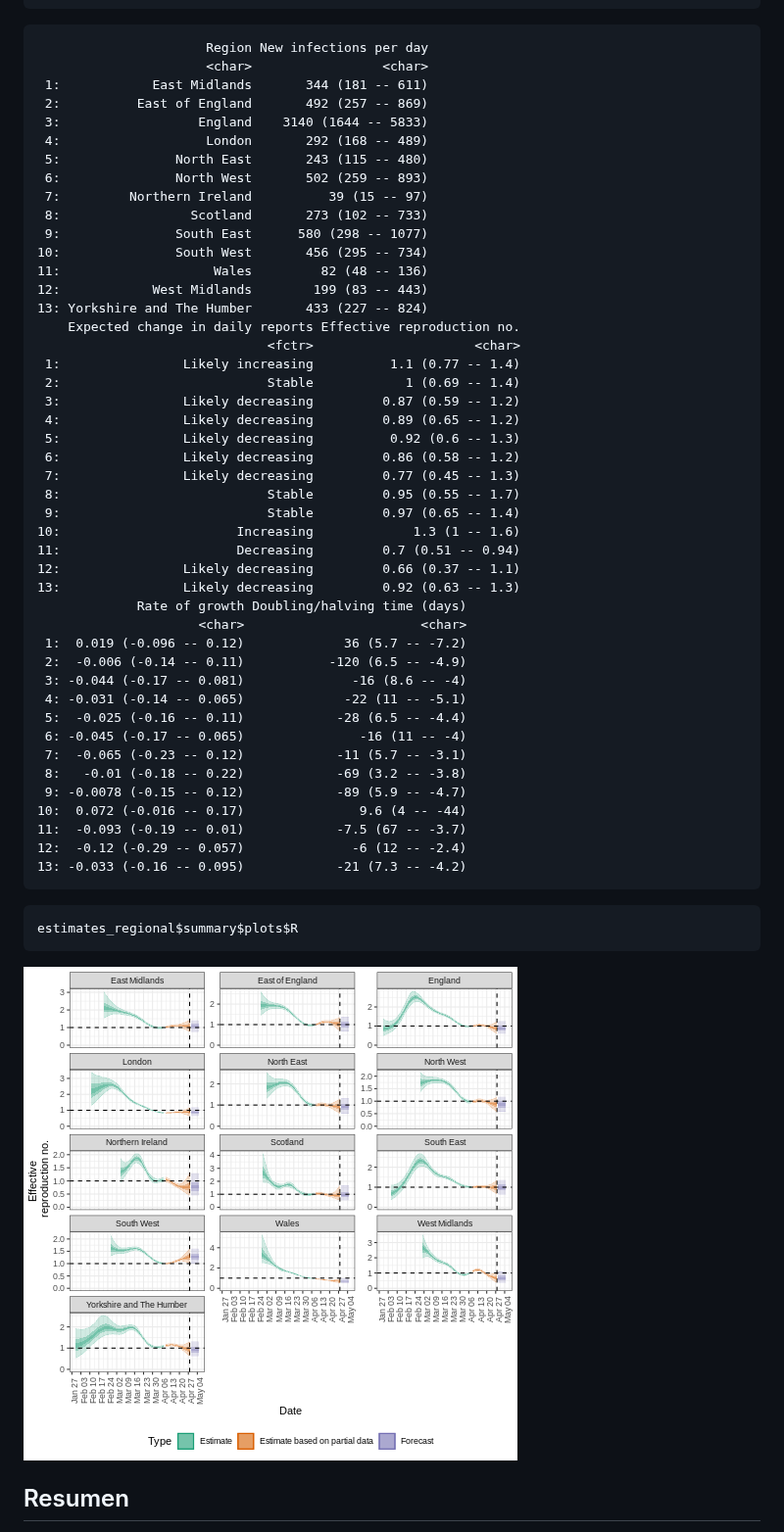
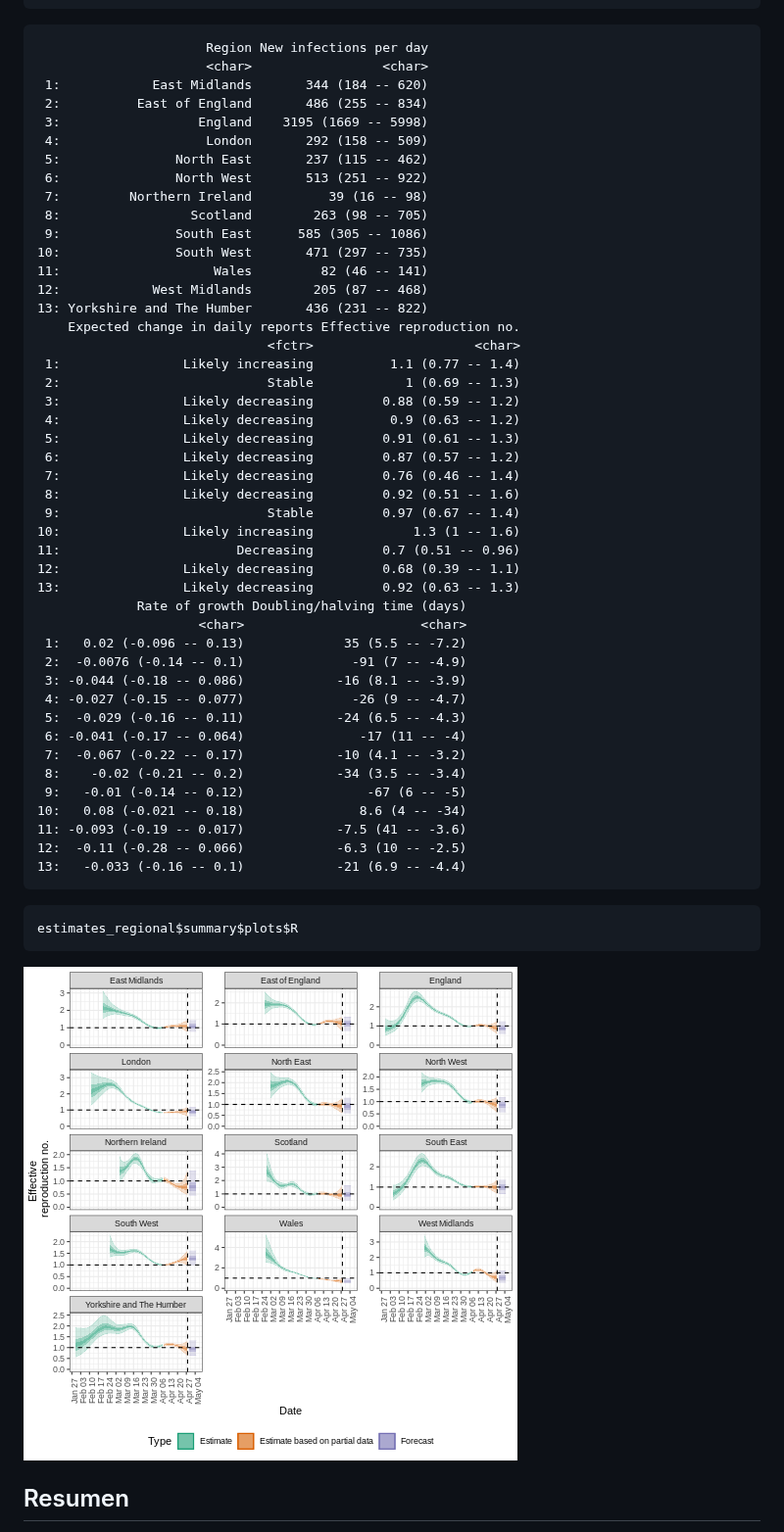
Before and after one commit to epiverse-trace/tutorials-middle-es, a Markdown page: quantify-transmissibility.md, the part around one of its changes. Shown at 98% size. Rendered like a GitHub page; pictures changed too: fig/quantify-transmissibility-rendered-unnamed-chunk-25-1.png.

````diff
--- a/quantify-transmissibility.md
+++ b/quantify-transmissibility.md
@@ -708,49 +708,49 @@ estimates_regional$summary$summarised_results$table
 ``` output
                       Region New infections per day
                       <char>                 <char>
- 1:            East Midlands       344 (181 -- 611)
- 2:          East of England       492 (257 -- 869)
- 3:                  England    3140 (1644 -- 5833)
- 4:                   London       292 (168 -- 489)
- 5:               North East       243 (115 -- 480)
- 6:               North West       502 (259 -- 893)
- 7:         Northern Ireland          39 (15 -- 97)
- 8:                 Scotland       273 (102 -- 733)
- 9:               South East      580 (298 -- 1077)
-10:               South West       456 (295 -- 734)
-11:                    Wales         82 (48 -- 136)
-12:            West Midlands        199 (83 -- 443)
-13: Yorkshire and The Humber       433 (227 -- 824)
+ 1:            East Midlands       344 (184 -- 620)
+ 2:          East of England       486 (255 -- 834)
+ 3:                  England    3195 (1669 -- 5998)
+ 4:                   London       292 (158 -- 509)
+ 5:               North East       237 (115 -- 462)
+ 6:               North West       513 (251 -- 922)
+ 7:         Northern Ireland          39 (16 -- 98)
+ 8:                 Scotland        263 (98 -- 705)
+ 9:               South East      585 (305 -- 1086)
+10:               South West       471 (297 -- 735)
+11:                    Wales         82 (46 -- 141)
+12:            West Midlands        205 (87 -- 468)
+13: Yorkshire and The Humber       436 (231 -- 822)
     Expected change in daily reports Effective reproduction no.
                               <fctr>                     <char>
  1:                Likely increasing          1.1 (0.77 -- 1.4)
- 2:                           Stable            1 (0.69 -- 1.4)
- 3:                Likely decreasing         0.87 (0.59 -- 1.2)
- 4:                Likely decreasing         0.89 (0.65 -- 1.2)
- 5:                Likely decreasing          0.92 (0.6 -- 1.3)
- 6:                Likely decreasing         0.86 (0.58 -- 1.2)
- 7:                Likely decreasing         0.77 (0.45 -- 1.3)
- 8:                           Stable         0.95 (0.55 -- 1.7)
- 9:                           Stable         0.97 (0.65 -- 1.4)
-10:                       Increasing             1.3 (1 -- 1.6)
-11:                       Decreasing         0.7 (0.51 -- 0.94)
-12:                Likely decreasing         0.66 (0.37 -- 1.1)
+ 2:                           Stable            1 (0.69 -- 1.3)
+ 3:                Likely decreasing         0.88 (0.59 -- 1.2)
+ 4:                Likely decreasing          0.9 (0.63 -- 1.2)
+ 5:                Likely decreasing         0.91 (0.61 -- 1.3)
+ 6:                Likely decreasing         0.87 (0.57 -- 1.2)
+ 7:                Likely decreasing         0.76 (0.46 -- 1.4)
+ 8:                Likely decreasing         0.92 (0.51 -- 1.6)
+ 9:                           Stable         0.97 (0.67 -- 1.4)
+10:                Likely increasing             1.3 (1 -- 1.6)
+11:                       Decreasing         0.7 (0.51 -- 0.96)
+12:                Likely decreasing         0.68 (0.39 -- 1.1)
 13:                Likely decreasing         0.92 (0.63 -- 1.3)
              Rate of growth Doubling/halving time (days)
                      <char>                       <char>
- 1:  0.019 (-0.096 -- 0.12)             36 (5.7 -- -7.2)
- 2:  -0.006 (-0.14 -- 0.11)           -120 (6.5 -- -4.9)
- 3: -0.044 (-0.17 -- 0.081)              -16 (8.6 -- -4)
- 4: -0.031 (-0.14 -- 0.065)             -22 (11 -- -5.1)
- 5:  -0.025 (-0.16 -- 0.11)            -28 (6.5 -- -4.4)
- 6: -0.045 (-0.17 -- 0.065)               -16 (11 -- -4)
- 7:  -0.065 (-0.23 -- 0.12)            -11 (5.7 -- -3.1)
- 8:   -0.01 (-0.18 -- 0.22)            -69 (3.2 -- -3.8)
- 9: -0.0078 (-0.15 -- 0.12)            -89 (5.9 -- -4.7)
-10:  0.072 (-0.016 -- 0.17)               9.6 (4 -- -44)
-11:  -0.093 (-0.19 -- 0.01)            -7.5 (67 -- -3.7)
-12:  -0.12 (-0.29 -- 0.057)              -6 (12 -- -2.4)
-13: -0.033 (-0.16 -- 0.095)            -21 (7.3 -- -4.2)
+ 1:   0.02 (-0.096 -- 0.13)             35 (5.5 -- -7.2)
+ 2:  -0.0076 (-0.14 -- 0.1)              -91 (7 -- -4.9)
+ 3: -0.044 (-0.18 -- 0.086)            -16 (8.1 -- -3.9)
+ 4: -0.027 (-0.15 -- 0.077)              -26 (9 -- -4.7)
+ 5:  -0.029 (-0.16 -- 0.11)            -24 (6.5 -- -4.3)
+ 6: -0.041 (-0.17 -- 0.064)               -17 (11 -- -4)
+ 7:  -0.067 (-0.22 -- 0.17)            -10 (4.1 -- -3.2)
+ 8:    -0.02 (-0.21 -- 0.2)            -34 (3.5 -- -3.4)
+ 9:   -0.01 (-0.14 -- 0.12)                -67 (6 -- -5)
+10:   0.08 (-0.021 -- 0.18)               8.6 (4 -- -34)
+11: -0.093 (-0.19 -- 0.017)            -7.5 (41 -- -3.6)
+12:  -0.11 (-0.28 -- 0.066)            -6.3 (10 -- -2.5)
+13:   -0.033 (-0.16 -- 0.1)            -21 (6.9 -- -4.4)
 ```
 
 ``` r
````
Also changed, not shown: other parts of quantify-transmissibility.md (+25 -25 lines), delays-access.md (+3 -3 lines), fig/quantify-transmissibility-rendered-unnamed-chunk-20-1.png, fig/quantify-transmissibility-rendered-unnamed-chunk-21-1.png, 1 other file.
